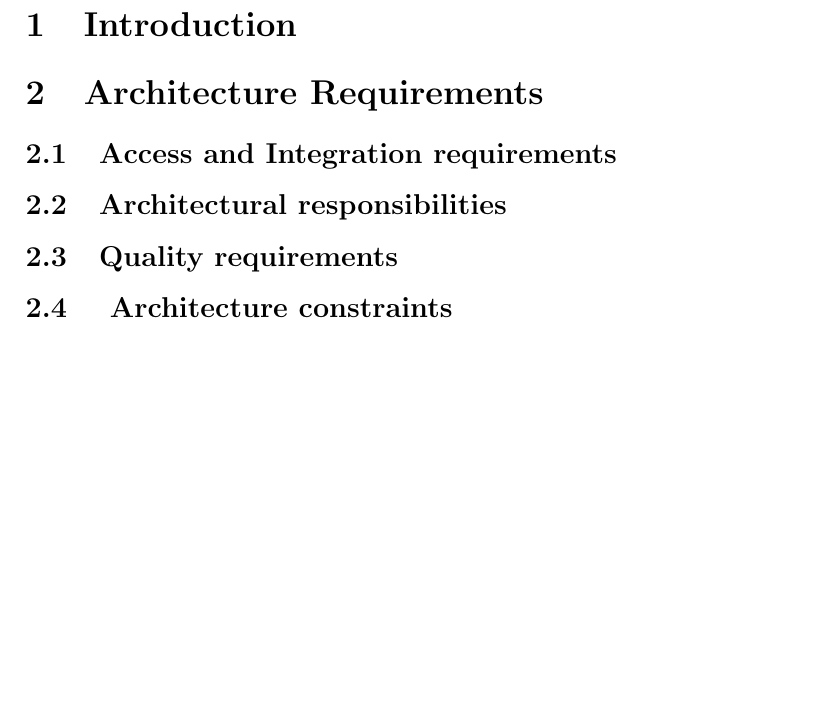
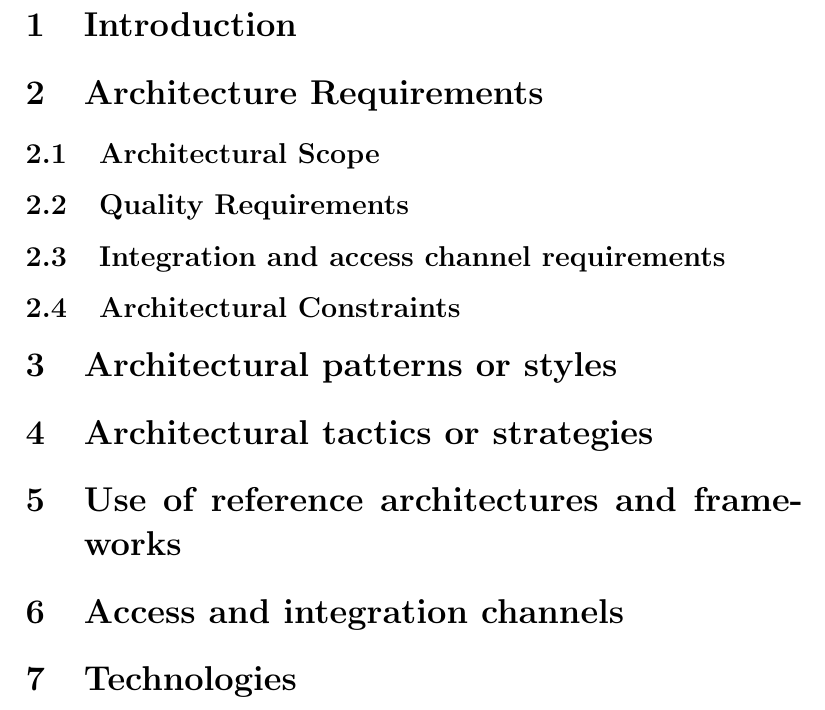
Before and after one commit to DuranNialCole/COS-301-Group-2B, a LaTeX document (Main Structure.tex): part of page 2 of 2, cut so that both start at the same text, the shorter picture padded with empty space. Compiled offline with pdfLaTeX.

Commit message:
Structure of main document changed
I changed the structure to that of the new specification.
Feel free to add your stuff in whenever and please have it latexed.

```diff
--- a/Main Structure.tex
+++ b/Main Structure.tex
@@ -34,15 +34,17 @@
 \section{Introduction}
 
 \section{Architecture Requirements}
-	\subsection{Access and Integration requirements}
+	\subsection{Architectural Scope}
+	\subsection{Quality Requirements}
+	\subsection{Integration and access channel requirements}
+	\subsection{Architectural Constraints}
 
 
-	\subsection{Architectural responsibilities}
 
-	\subsection{Quality requirements}
-
-
-	\subsection{ Architecture constraints}
-
+\section{Architectural patterns or styles}
+\section{Architectural tactics or strategies}
+\section{Use of reference architectures and frameworks}
+\section{Access and integration channels}
+\section{Technologies}
 
 \end{document}
```
